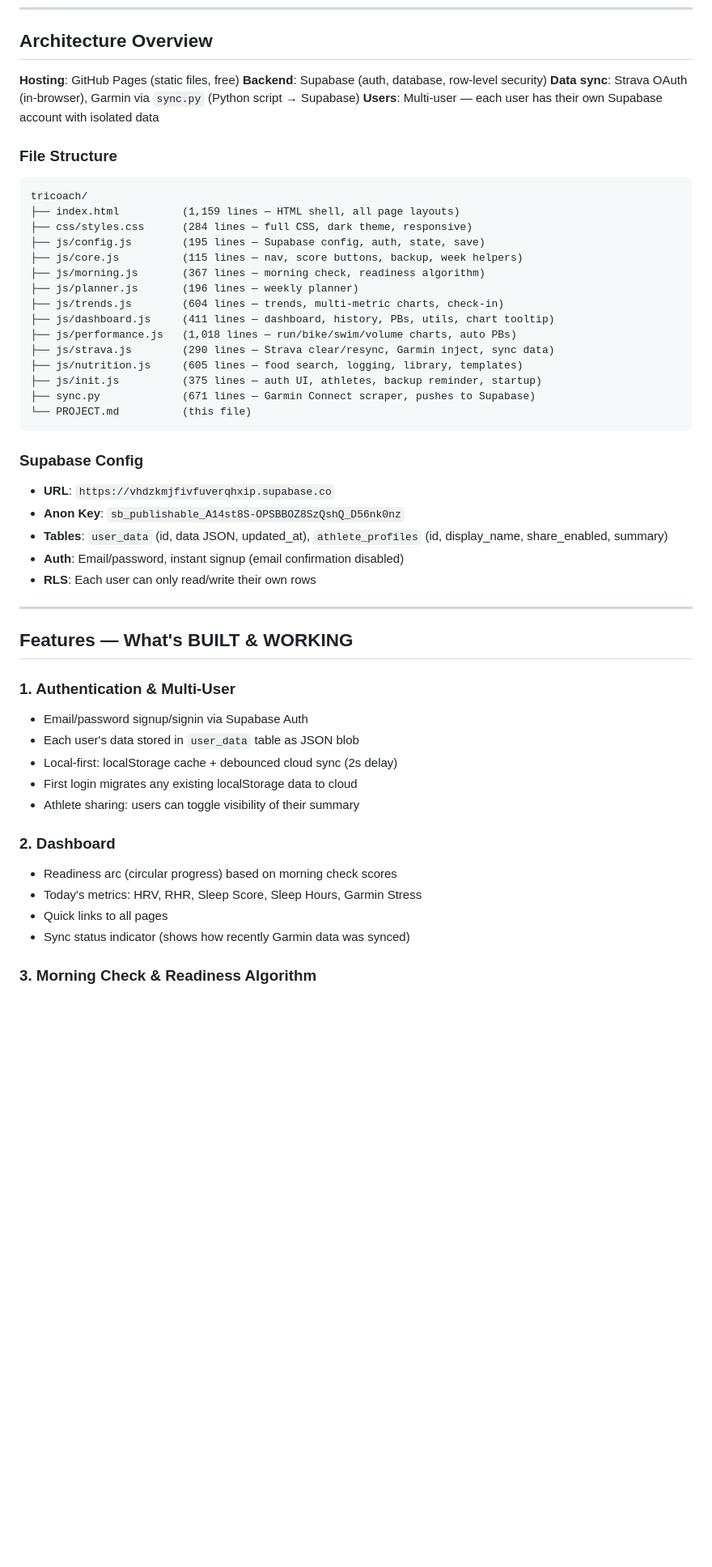
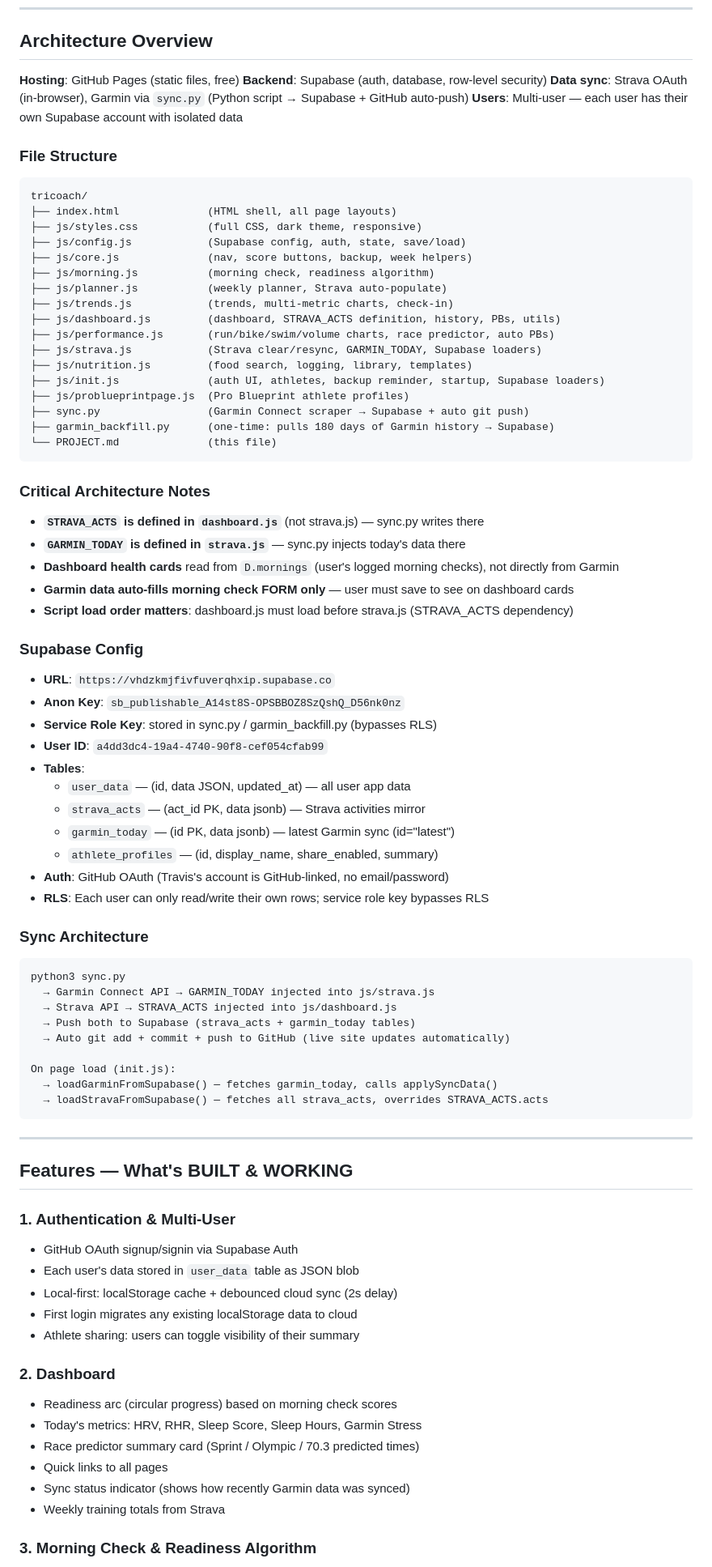
Before and after one commit to MagicManiac407/tricoach, a Markdown page: PROJECT.md, the part around one of its changes. Shown at 81% size. GitHub-like rendering; blank space fills up the shorter version.

````diff
--- a/PROJECT.md
+++ b/PROJECT.md
@@ -11,41 +11,69 @@
 
 **Hosting**: GitHub Pages (static files, free)
 **Backend**: Supabase (auth, database, row-level security)
-**Data sync**: Strava OAuth (in-browser), Garmin via `sync.py` (Python script → Supabase)
+**Data sync**: Strava OAuth (in-browser), Garmin via `sync.py` (Python script → Supabase + GitHub auto-push)
 **Users**: Multi-user — each user has their own Supabase account with isolated data
 
 ### File Structure
 ```
 tricoach/
-├── index.html          (1,159 lines — HTML shell, all page layouts)
-├── css/styles.css      (284 lines — full CSS, dark theme, responsive)
-├── js/config.js        (195 lines — Supabase config, auth, state, save)
-├── js/core.js          (115 lines — nav, score buttons, backup, week helpers)
-├── js/morning.js       (367 lines — morning check, readiness algorithm)
-├── js/planner.js       (196 lines — weekly planner)
-├── js/trends.js        (604 lines — trends, multi-metric charts, check-in)
-├── js/dashboard.js     (411 lines — dashboard, history, PBs, utils, chart tooltip)
-├── js/performance.js   (1,018 lines — run/bike/swim/volume charts, auto PBs)
-├── js/strava.js        (290 lines — Strava clear/resync, Garmin inject, sync data)
-├── js/nutrition.js     (605 lines — food search, logging, library, templates)
-├── js/init.js          (375 lines — auth UI, athletes, backup reminder, startup)
-├── sync.py             (671 lines — Garmin Connect scraper, pushes to Supabase)
-└── PROJECT.md          (this file)
+├── index.html              (HTML shell, all page layouts)
+├── js/styles.css           (full CSS, dark theme, responsive)
+├── js/config.js            (Supabase config, auth, state, save/load)
+├── js/core.js              (nav, score buttons, backup, week helpers)
+├── js/morning.js           (morning check, readiness algorithm)
+├── js/planner.js           (weekly planner, Strava auto-populate)
+├── js/trends.js            (trends, multi-metric charts, check-in)
+├── js/dashboard.js         (dashboard, STRAVA_ACTS definition, history, PBs, utils)
+├── js/performance.js       (run/bike/swim/volume charts, race predictor, auto PBs)
+├── js/strava.js            (Strava clear/resync, GARMIN_TODAY, Supabase loaders)
+├── js/nutrition.js         (food search, logging, library, templates)
+├── js/init.js              (auth UI, athletes, backup reminder, startup, Supabase loaders)
+├── js/problueprintpage.js  (Pro Blueprint athlete profiles)
+├── sync.py                 (Garmin Connect scraper → Supabase + auto git push)
+├── garmin_backfill.py      (one-time: pulls 180 days of Garmin history → Supabase)
+└── PROJECT.md              (this file)
 ```
+
+### Critical Architecture Notes
+- **`STRAVA_ACTS` is defined in `dashboard.js`** (not strava.js) — sync.py writes there
+- **`GARMIN_TODAY` is defined in `strava.js`** — sync.py injects today's data there
+- **Dashboard health cards** read from `D.mornings` (user's logged morning checks), not directly from Garmin
+- **Garmin data auto-fills morning check FORM only** — user must save to see on dashboard cards
+- **Script load order matters**: dashboard.js must load before strava.js (STRAVA_ACTS dependency)
 
 ### Supabase Config
 - **URL**: `https://vhdzkmjfivfuverqhxip.supabase.co`
 - **Anon Key**: `sb_publishable_A14st8S-OPSBBOZ8SzQshQ_D56nk0nz`
-- **Tables**: `user_data` (id, data JSON, updated_at), `athlete_profiles` (id, display_name, share_enabled, summary)
-- **Auth**: Email/password, instant signup (email confirmation disabled)
-- **RLS**: Each user can only read/write their own rows
+- **Service Role Key**: stored in sync.py / garmin_backfill.py (bypasses RLS)
+- **User ID**: `a4dd3dc4-19a4-4740-90f8-cef054cfab99`
+- **Tables**:
+  - `user_data` — (id, data JSON, updated_at) — all user app data
+  - `strava_acts` — (act_id PK, data jsonb) — Strava activities mirror
+  - `garmin_today` — (id PK, data jsonb) — latest Garmin sync (id="latest")
+  - `athlete_profiles` — (id, display_name, share_enabled, summary)
+- **Auth**: GitHub OAuth (Travis's account is GitHub-linked, no email/password)
+- **RLS**: Each user can only read/write their own rows; service role key bypasses RLS
+
+### Sync Architecture
+```
+python3 sync.py
+  → Garmin Connect API → GARMIN_TODAY injected into js/strava.js
+  → Strava API → STRAVA_ACTS injected into js/dashboard.js
+  → Push both to Supabase (strava_acts + garmin_today tables)
+  → Auto git add + commit + push to GitHub (live site updates automatically)
+
+On page load (init.js):
+  → loadGarminFromSupabase() — fetches garmin_today, calls applySyncData()
+  → loadStravaFromSupabase() — fetches all strava_acts, overrides STRAVA_ACTS.acts
+```
 
 ---
 
 ## Features — What's BUILT & WORKING
 
 ### 1. Authentication & Multi-User
-- Email/password signup/signin via Supabase Auth
+- GitHub OAuth signup/signin via Supabase Auth
 - Each user's data stored in `user_data` table as JSON blob
 - Local-first: localStorage cache + debounced cloud sync (2s delay)
 - First login migrates any existing localStorage data to cloud
@@ -54,8 +82,10 @@ tricoach/
 ### 2. Dashboard
 - Readiness arc (circular progress) based on morning check scores
 - Today's metrics: HRV, RHR, Sleep Score, Sleep Hours, Garmin Stress
+- Race predictor summary card (Sprint / Olympic / 70.3 predicted times)
 - Quick links to all pages
 - Sync status indicator (shows how recently Garmin data was synced)
+- Weekly training totals from Strava
 
 ### 3. Morning Check & Readiness Algorithm
 - 100-point scoring system across 8 weighted categories:
````
Also changed, not shown: other parts of PROJECT.md (+109 -128 lines).
